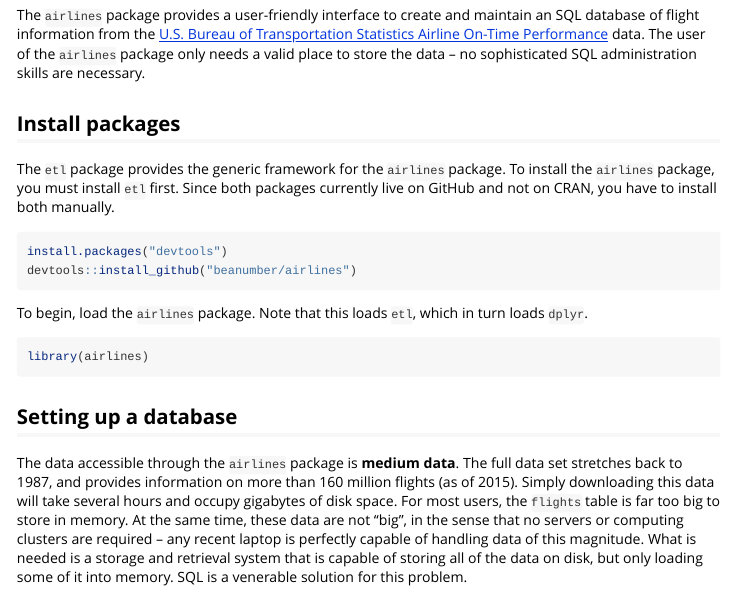
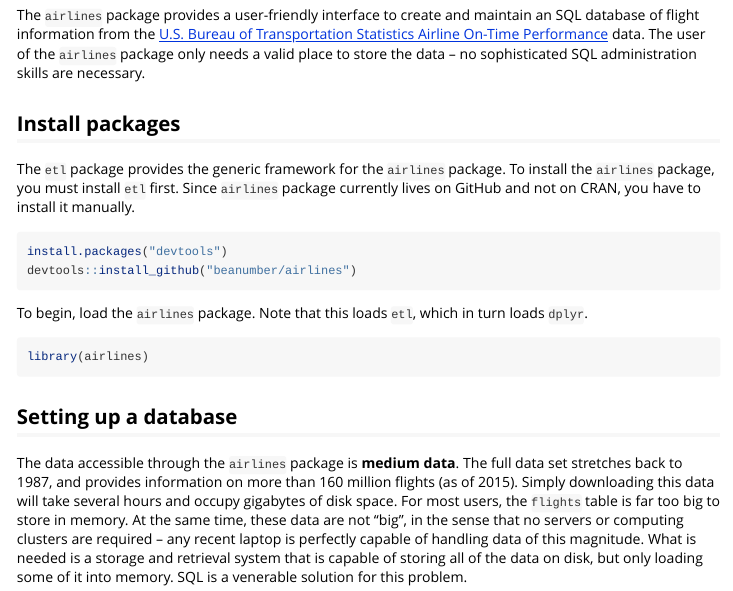
Before and after one commit to tidyverse/nycflights13, an R Markdown document (vignettes/intro.Rmd): the page in a window 1100 px wide, from 150 px down. Rendered offline with R 4.5, knitr and Pandoc, with nearby package versions; some code elsewhere in the file could not run offline.

Commit message:
Updated vignette #46

````diff
--- a/vignettes/intro.Rmd
+++ b/vignettes/intro.Rmd
@@ -13,7 +13,7 @@ The `airlines` package provides a user-friendly interface to create and maintain
 
 ## Install packages
 
-The `etl` package provides the generic framework for the `airlines` package. To install the `airlines` package, you must install `etl` first. Since both packages currently live on GitHub and not on CRAN, you have to install both manually.
+The `etl` package provides the generic framework for the `airlines` package. To install the `airlines` package, you must install `etl` first. Since `airlines` package currently lives on GitHub and not on CRAN, you have to install it manually.
 
 ```{r, eval=FALSE, message=FALSE}
 install.packages("devtools")
````
